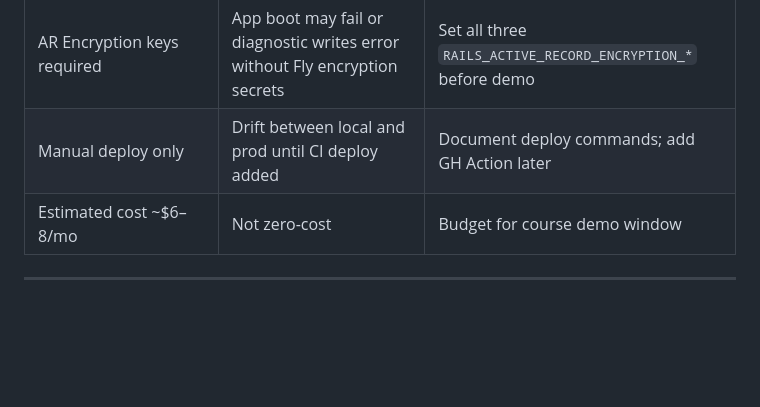
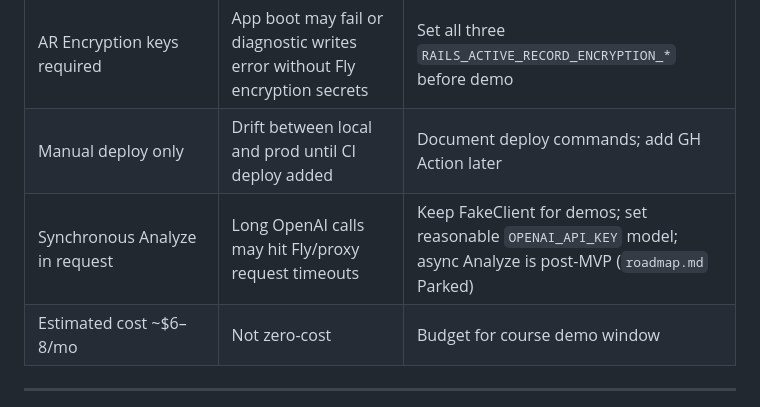
Before and after one commit to szymoniwacz/safelog-ai, a Markdown page: context/deployment/deploy-plan.md, the part around the change. Drawn GitHub-style; blank space fills up the shorter version.

Commit message:
Document sync analyze as MVP constraint

```diff
--- a/context/deployment/deploy-plan.md
+++ b/context/deployment/deploy-plan.md
@@ -298,6 +298,7 @@ fly ssh console --app safelog-ai -C "bin/rails runner 'puts ActiveRecord::Base.c
 | Public URL with Devise auth | Unauthenticated users see sign-in only; register open for course demo | Accept for course demo; restrict registration later if needed |
 | AR Encryption keys required | App boot may fail or diagnostic writes error without Fly encryption secrets | Set all three `RAILS_ACTIVE_RECORD_ENCRYPTION_*` before demo |
 | Manual deploy only | Drift between local and prod until CI deploy added | Document deploy commands; add GH Action later |
+| Synchronous Analyze in request | Long OpenAI calls may hit Fly/proxy request timeouts | Keep FakeClient for demos; set reasonable `OPENAI_API_KEY` model; async Analyze is post-MVP (`roadmap.md` Parked) |
 | Estimated cost ~$6–8/mo | Not zero-cost | Budget for course demo window |
 
 ---
```
